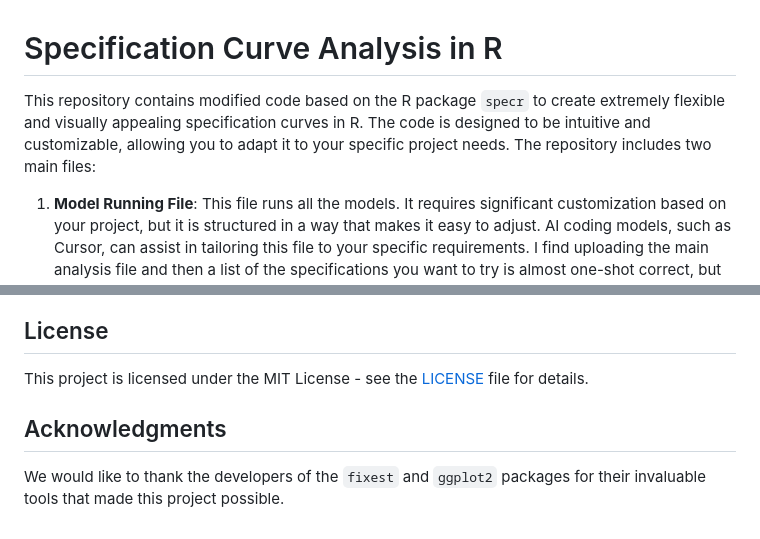
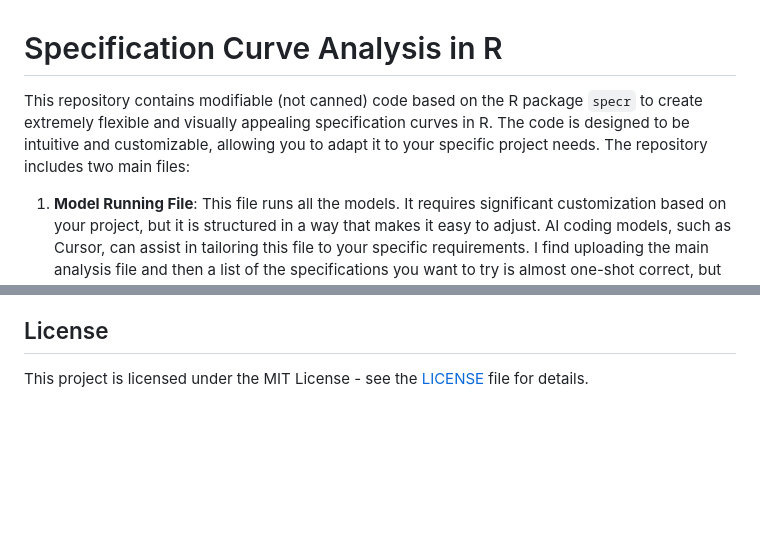
Before and after one commit to cellis212/Customizable-Spec-Curves-R, a Markdown page: readme.md, 2 parts joined by grey strips. Drawn GitHub-style; blank space fills up the shorter version.

```diff
--- a/readme.md
+++ b/readme.md
@@ -1,6 +1,6 @@
 # Specification Curve Analysis in R
 
-This repository contains modified code based on the R package `specr` to create extremely flexible and visually appealing specification curves in R. The code is designed to be intuitive and customizable, allowing you to adapt it to your specific project needs. The repository includes two main files:
+This repository contains modifiable (not canned) code based on the R package `specr` to create extremely flexible and visually appealing specification curves in R. The code is designed to be intuitive and customizable, allowing you to adapt it to your specific project needs. The repository includes two main files:
 
 1. **Model Running File**: This file runs all the models. It requires significant customization based on your project, but it is structured in a way that makes it easy to adjust. AI coding models, such as Cursor, can assist in tailoring this file to your specific requirements. I find uploading the main analysis file and then a list of the specifications you want to try is almost one-shot correct, but you should always test it to make sure.
 
@@ -42,7 +42,3 @@ To get started with this code, follow these steps:
 ## License
 
 This project is licensed under the MIT License - see the [LICENSE](LICENSE) file for details.
-
-## Acknowledgments
-
-We would like to thank the developers of the `fixest` and `ggplot2` packages for their invaluable tools that made this project possible.
```
